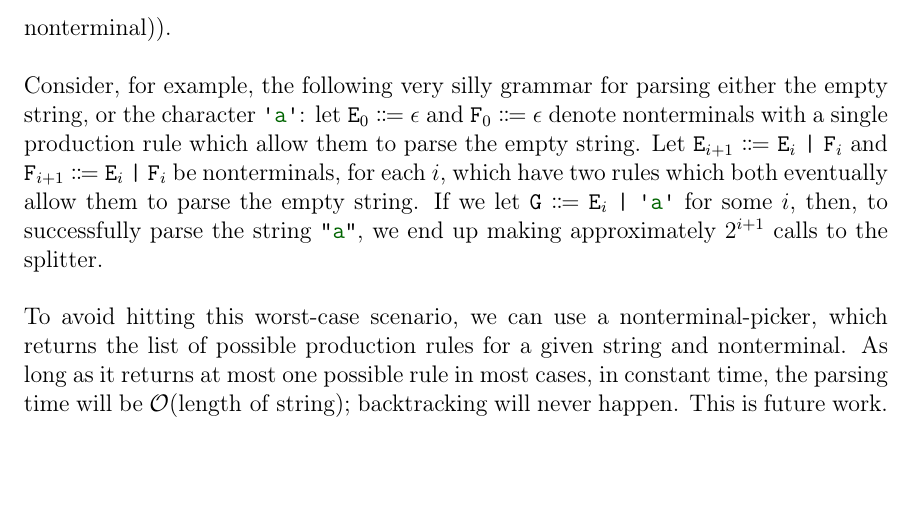
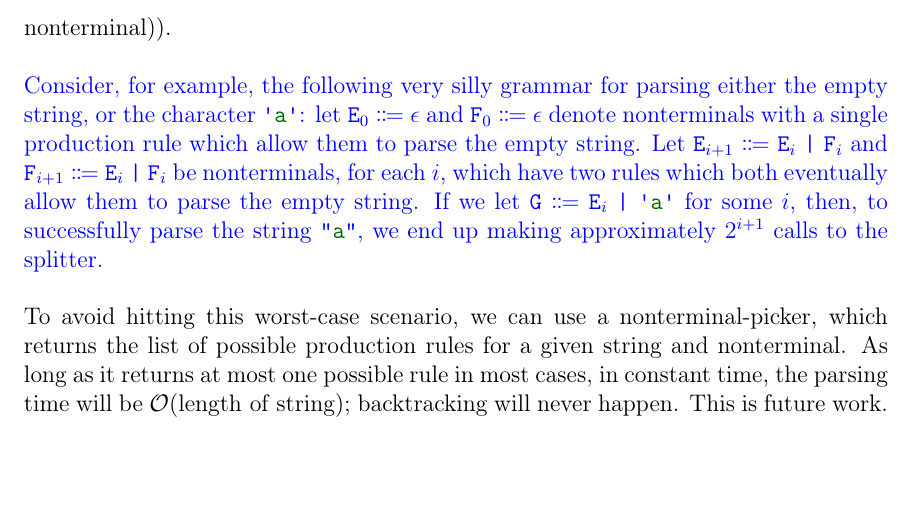
Before and after one commit to JasonGross/masters-thesis, a LaTeX thesis (jgross-thesis.tex, which reads chap4-fiat.tex): part of page 46 of 78, cut so that both start at the same text. Compiled offline with pdfLaTeX.

Commit message:
Push a marking of updated text

```diff
--- a/chap4-fiat.tex
+++ b/chap4-fiat.tex
@@ -35,7 +35,7 @@
   To guide our implementations, we characterize efficient splitters informally, as follows.  Although our eventual concrete efficiency target is to be competitive with extant open-source JavaScript parsers, when designing algorithms, we aim at the asymptotic efficiency target of linearity in the length of the string.  In practice, the dominating concern is that doubling the length of the string should only double the duration of the parse, and not quadruple it (or more!).  %{}\todo{CITATION NEEDED}
   To be efficient, it suffices to have the splitter return at most one index.  In this case, the parsing time is $\mathcal O($length of string${} \times ($product over all nonterminals of the number of possible rules for that nonterminal$))$.
 
-  Consider, for example, the following very silly grammar for parsing either the empty string, or the character \terminal{a}: let \nt{E}$_{0}$ $\Coloneqq$ $\epsilon$ and \nt{F}$_{0}$ $\Coloneqq$ $\epsilon$ denote nonterminals with a single production rule which allow them to parse the empty string.  Let \nt{E}$_{i+1}$ $\Coloneqq$ \nt{E}$_i$~\texttt{|}~\nt{F}$_i$ and \nt{F}$_{i+1}$ $\Coloneqq$ \nt{E}$_i$~\texttt{|}~\nt{F}$_i$ be nonterminals, for each $i$, which have two rules which both eventually allow them to parse the empty string.  If we let \nt{G} $\Coloneqq$ \nt{E}$_{i}$ \texttt{|} \terminal{a} for some $i$, then, to successfully parse the string \str{a}, we end up making approximately $2^{i+1}$ calls to the splitter.
+  \newtext{Consider, for example, the following very silly grammar for parsing either the empty string, or the character \terminal{a}: let \nt{E}$_{0}$ $\Coloneqq$ $\epsilon$ and \nt{F}$_{0}$ $\Coloneqq$ $\epsilon$ denote nonterminals with a single production rule which allow them to parse the empty string.  Let \nt{E}$_{i+1}$ $\Coloneqq$ \nt{E}$_i$~\texttt{|}~\nt{F}$_i$ and \nt{F}$_{i+1}$ $\Coloneqq$ \nt{E}$_i$~\texttt{|}~\nt{F}$_i$ be nonterminals, for each $i$, which have two rules which both eventually allow them to parse the empty string.  If we let \nt{G} $\Coloneqq$ \nt{E}$_{i}$ \texttt{|} \terminal{a} for some $i$, then, to successfully parse the string \str{a}, we end up making approximately $2^{i+1}$ calls to the splitter.}
 
   To avoid hitting this worst-case scenario, we can use a nonterminal-picker, which returns the list of possible production rules for a given string and nonterminal.  As long as it returns at most one possible rule in most cases, in constant time, the parsing time will be $\mathcal O(\text{length of string})$; backtracking will never happen.  This is future work.\label{sec:worst-case}
 
```
